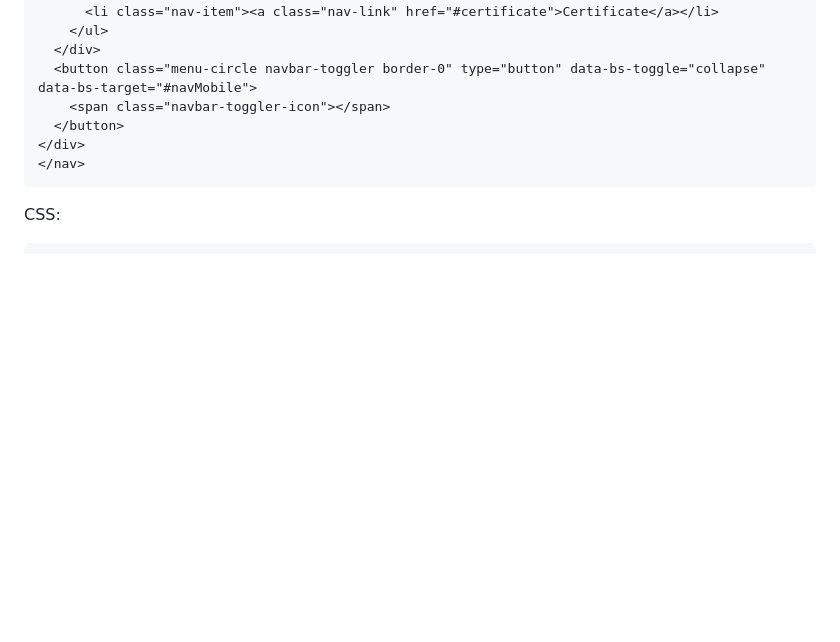
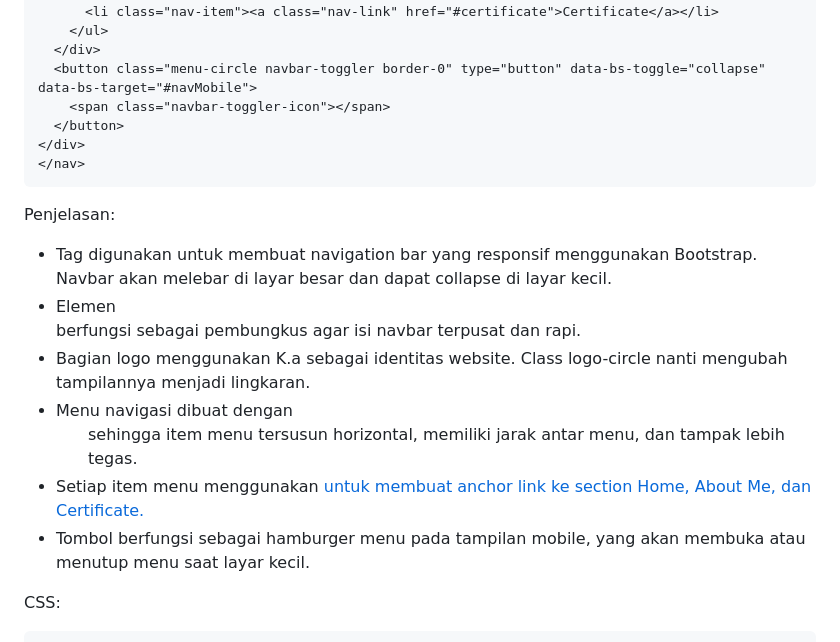
Before and after one commit to k149191/Portofolio_Website, a Markdown page: README.md, the part around the change. GitHub-like rendering; blank space fills up the shorter version.

````diff
--- a/README.md
+++ b/README.md
@@ -95,6 +95,14 @@ HTML:
 </nav>
 ```
 
+Penjelasan:
+- Tag <nav class="navbar navbar-expand-lg navbar-dark custom-navbar py-3"> digunakan untuk membuat navigation bar yang responsif menggunakan Bootstrap. Navbar akan melebar di layar besar dan dapat collapse di layar kecil.
+- Elemen <div class="container position-relative"> berfungsi sebagai pembungkus agar isi navbar terpusat dan rapi.
+- Bagian logo menggunakan <a class="navbar-brand logo-circle">K.a</a> sebagai identitas website. Class logo-circle nanti mengubah tampilannya menjadi lingkaran.
+- Menu navigasi dibuat dengan <ul class="navbar-nav flex-row gap-5 fw-semibold nav-center"> sehingga item menu tersusun horizontal, memiliki jarak antar menu, dan tampak lebih tegas.
+- Setiap item menu menggunakan <a class="nav-link" href="#..."> untuk membuat anchor link ke section Home, About Me, dan Certificate.
+- Tombol <button class="navbar-toggler menu-circle"> berfungsi sebagai hamburger menu pada tampilan mobile, yang akan membuka atau menutup menu saat layar kecil.
+
 CSS:
 ```
 .custom-navbar {
````
